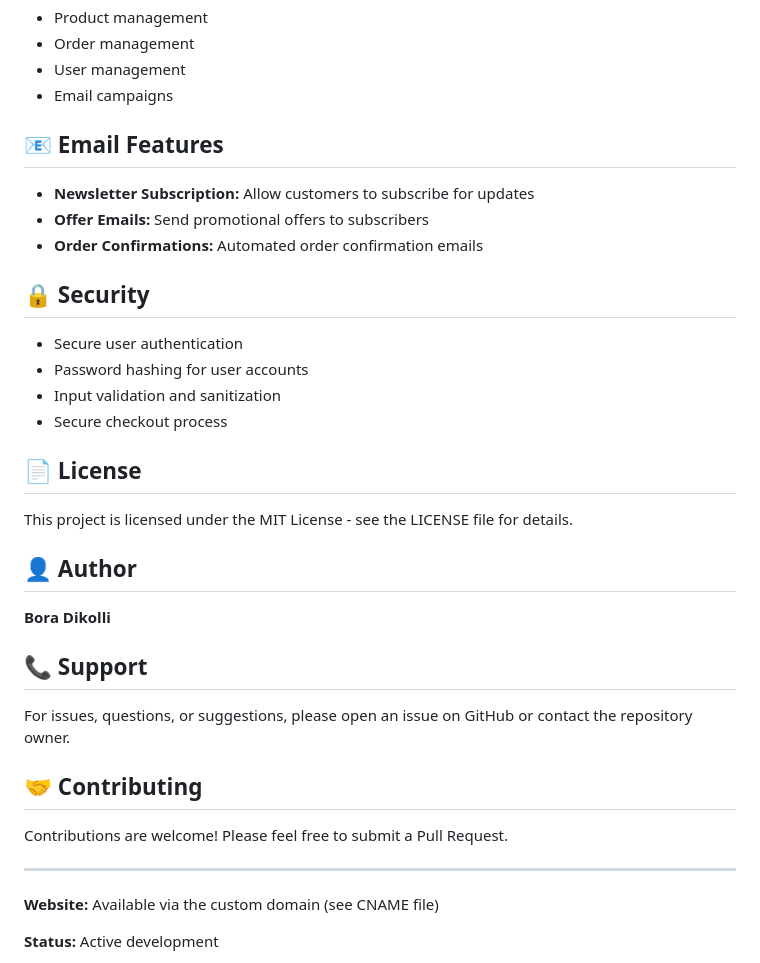
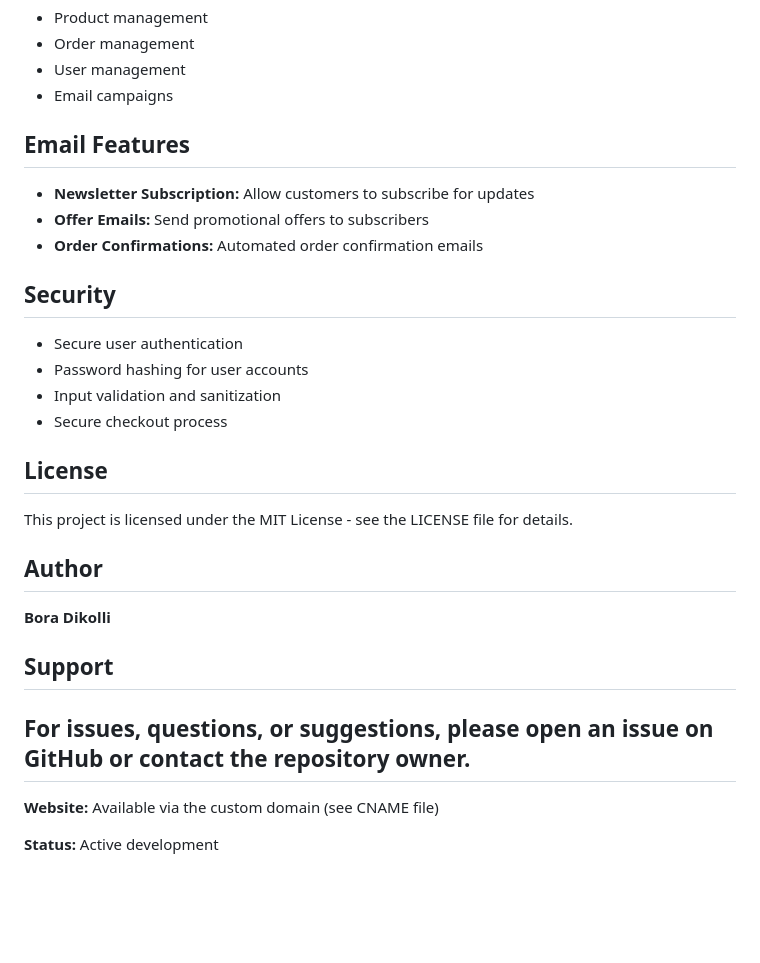
Before and after one commit to BoraDikolli/LindaBeautySalon, a Markdown page: README.md, the part around one of its changes. GitHub-like rendering; blank space fills up the shorter version.

Commit message:
Refactor README.md section headings
Updated section headings in README.md to remove emojis and improve clarity.

```diff
--- a/README.md
+++ b/README.md
@@ -141,35 +141,30 @@ Access the admin panel via `/admin` for:
 - User management
 - Email campaigns
 
-## 📧 Email Features
+## Email Features
 
 - **Newsletter Subscription:** Allow customers to subscribe for updates
 - **Offer Emails:** Send promotional offers to subscribers
 - **Order Confirmations:** Automated order confirmation emails
 
-## 🔒 Security
+## Security
 
 - Secure user authentication
 - Password hashing for user accounts
 - Input validation and sanitization
 - Secure checkout process
 
-## 📄 License
+## License
 
 This project is licensed under the MIT License - see the LICENSE file for details.
 
-## 👤 Author
+## Author
 
 **Bora Dikolli**
 
-## 📞 Support
+## Support
 
 For issues, questions, or suggestions, please open an issue on GitHub or contact the repository owner.
-
-## 🤝 Contributing
-
-Contributions are welcome! Please feel free to submit a Pull Request.
-
 ---
 
 **Website:** Available via the custom domain (see CNAME file)
```
Also changed, not shown: other parts of README.md (+7 -7 lines).
